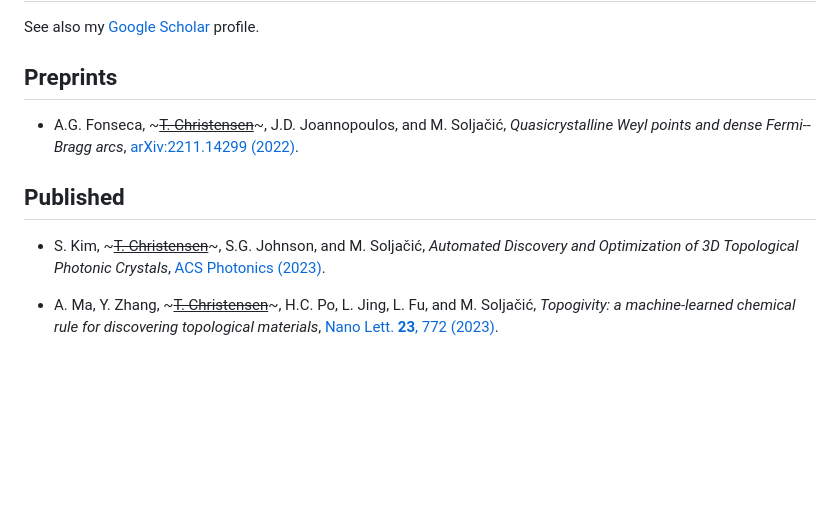
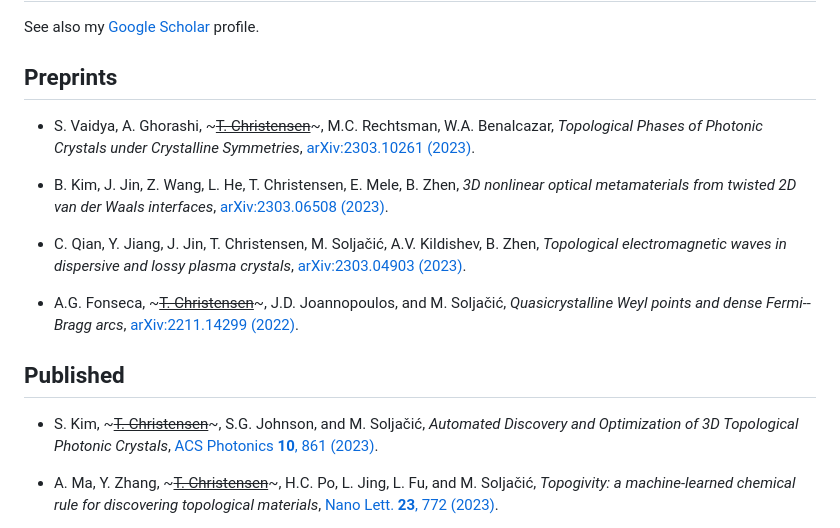
Before and after one commit to thchr/thchr.github.io, a Markdown page: publications/index.md, the part around the change. GitHub-like rendering; blank space fills up the shorter version.

Commit message:
update publications

```diff
--- a/publications/index.md
+++ b/publications/index.md
@@ -4,11 +4,17 @@ See also my [Google Scholar](https://scholar.google.com/citations?user=4e0JL34AA
 
 ## Preprints
 
+- S. Vaidya, A. Ghorashi, ~~~<u>T. Christensen</u>~~~, M.C. Rechtsman, W.A. Benalcazar, *Topological Phases of Photonic Crystals under Crystalline Symmetries*, [arXiv:2303.10261 (2023)](https://arxiv.org/abs/2303.10261).
+
+- B. Kim, J. Jin, Z. Wang, L. He, T. Christensen, E. Mele, B. Zhen, *3D nonlinear optical metamaterials from twisted 2D van der Waals interfaces*, [arXiv:2303.06508 (2023)](https://arxiv.org/abs/2303.06508).
+
+- C. Qian, Y. Jiang, J. Jin, T. Christensen, M. Soljačić, A.V. Kildishev, B. Zhen, *Topological electromagnetic waves in dispersive and lossy plasma crystals*, [arXiv:2303.04903 (2023)](https://arxiv.org/abs/2303.04903).
+
 - A.G. Fonseca, ~~~<u>T. Christensen</u>~~~, J.D. Joannopoulos, and M. Soljačić, *Quasicrystalline Weyl points and dense Fermi--Bragg arcs*, [arXiv:2211.14299 (2022)](https://arxiv.org/abs/2211.14299).
 
 ## Published
 
-- S. Kim, ~~~<u>T. Christensen</u>~~~, S.G. Johnson, and M. Soljačić, *Automated Discovery and Optimization of 3D Topological Photonic Crystals*, [ACS Photonics (2023)](https://doi.org/10.1021/acsphotonics.2c01866).
+- S. Kim, ~~~<u>T. Christensen</u>~~~, S.G. Johnson, and M. Soljačić, *Automated Discovery and Optimization of 3D Topological Photonic Crystals*, [ACS Photonics **10**, 861 (2023)](https://doi.org/10.1021/acsphotonics.2c01866).
 
 - A. Ma, Y. Zhang, ~~~<u>T. Christensen</u>~~~, H.C. Po, L. Jing, L. Fu, and M. Soljačić, *Topogivity: a machine-learned chemical rule for discovering topological materials*, [Nano Lett. **23**, 772 (2023)](https://doi.org/10.1021/acs.nanolett.2c03307).
 
```
